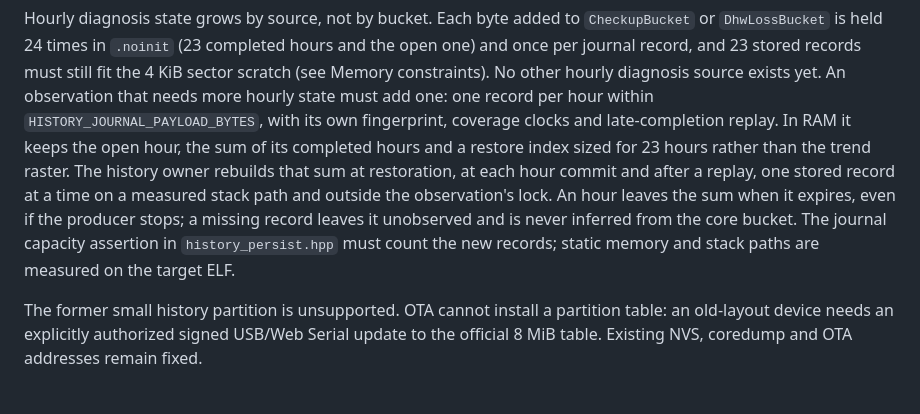
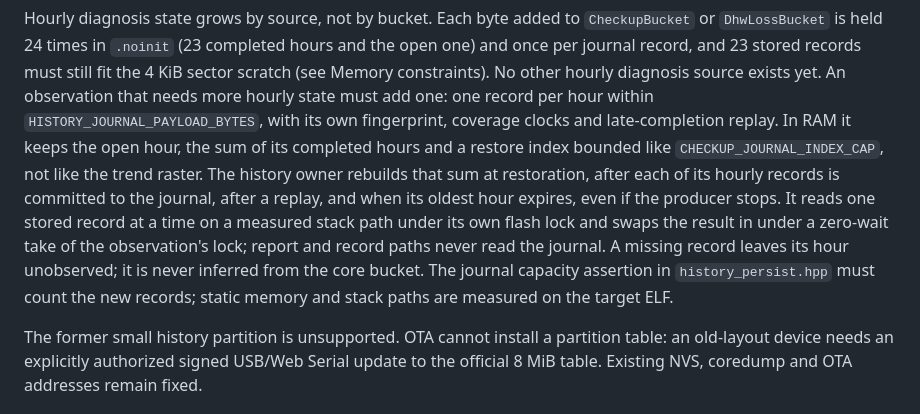
Before and after one commit to 0Bu/daikin-altherma-esp32, a Markdown page: docs/ARCHITECTURE.md, the part around the change. Drawn GitHub-style.

Commit message:
Bound the restore index by the replay cap and give expiry its own rebuild
A source with late-completion replay needs an index bounded like CHECKUP_JOURNAL_INDEX_CAP,
because a restart during a replay leaves older-sequence copies behind the anchor. The sum is now
rebuilt after each hourly record is committed to the journal and when the oldest hour expires,
even with a stopped producer. Reads run under the history owner's flash lock with a zero-wait
swap into the observation, so report and record paths never read the journal.

Co-Authored-By: Claude Opus 5.5 <noreply@anthropic.com>

```diff
--- a/docs/ARCHITECTURE.md
+++ b/docs/ARCHITECTURE.md
@@ -251,12 +251,14 @@ journal record, and 23 stored records must still fit the 4 KiB sector scratch (s
 constraints). No other hourly diagnosis source exists yet. An observation that needs more hourly
 state must add one: one record per hour within `HISTORY_JOURNAL_PAYLOAD_BYTES`, with its own
 fingerprint, coverage clocks and late-completion replay. In RAM it keeps the open hour, the sum of
-its completed hours and a restore index sized for 23 hours rather than the trend raster. The history
-owner rebuilds that sum at restoration, at each hour commit and after a replay, one stored record at
-a time on a measured stack path and outside the observation's lock. An hour leaves the sum when it
-expires, even if the producer stops; a missing record leaves it unobserved and is never inferred
-from the core bucket. The journal capacity assertion in `history_persist.hpp` must count the new
-records; static memory and stack paths are measured on the target ELF.
+its completed hours and a restore index bounded like `CHECKUP_JOURNAL_INDEX_CAP`, not like the
+trend raster. The history owner rebuilds that sum at restoration, after each of its hourly records
+is committed to the journal, after a replay, and when its oldest hour expires, even if the producer
+stops. It reads one stored record at a time on a measured stack path under its own flash lock and
+swaps the result in under a zero-wait take of the observation's lock; report and record paths never
+read the journal. A missing record leaves its hour unobserved; it is never inferred from the core
+bucket. The journal capacity assertion in `history_persist.hpp` must count the new records; static
+memory and stack paths are measured on the target ELF.
 
 The former small history partition is unsupported. OTA cannot install a partition table: an
 old-layout device needs an explicitly authorized signed USB/Web Serial update to the official
```
